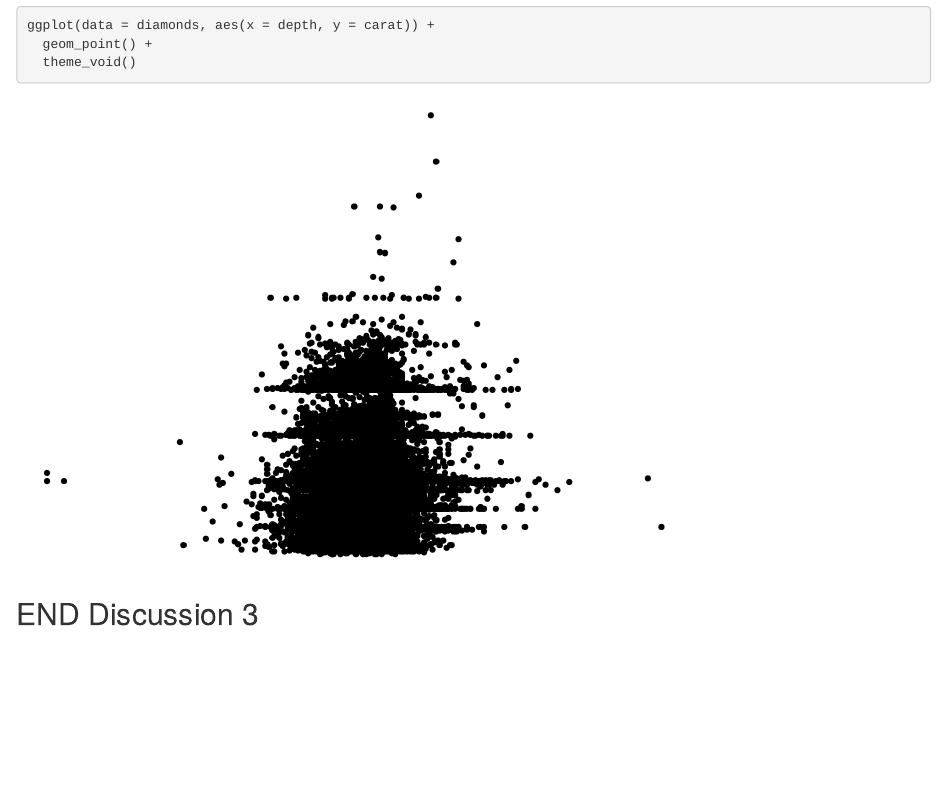
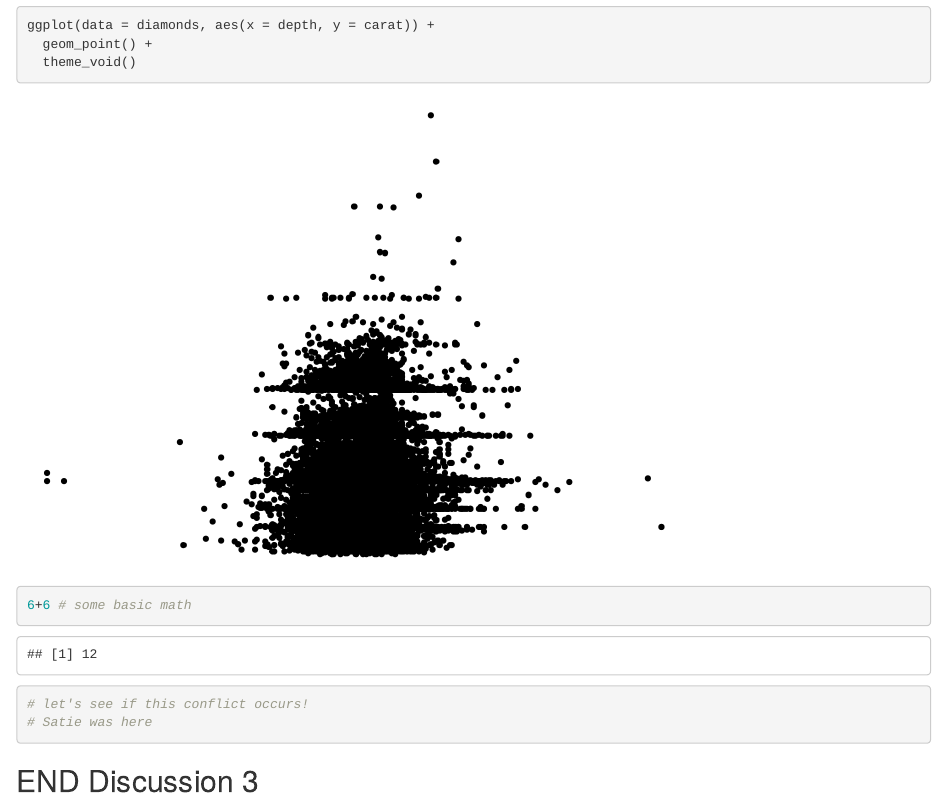
Before and after one commit to katelinseeto/wild-git-collab, an R Markdown document (git_wild.Rmd): the page in a window 1100 px wide, from 1600 px down. Rendered offline with R 4.5, knitr and Pandoc, with nearby package versions; code that draws random numbers runs with fixed seeds of ours.

Commit message:
updated with some basic math

````diff
--- a/git_wild.Rmd
+++ b/git_wild.Rmd
@@ -39,6 +39,10 @@ ggplot(data = diamonds, aes(x = color, y = carat)) +
 ggplot(data = diamonds, aes(x = depth, y = carat)) +
   geom_point() +
   theme_void()
+
+6+6 # some basic math
+# let's see if this conflict occurs!
+# Satie was here
 ```
 
 ```{r break-it-2}
````
